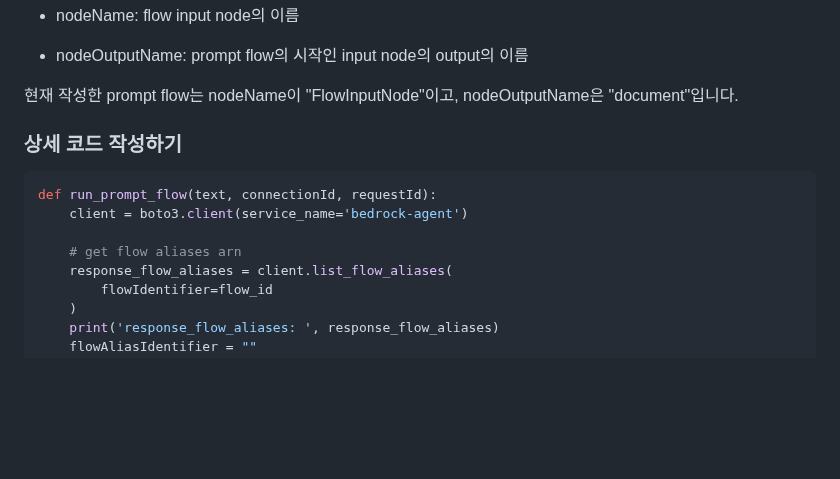
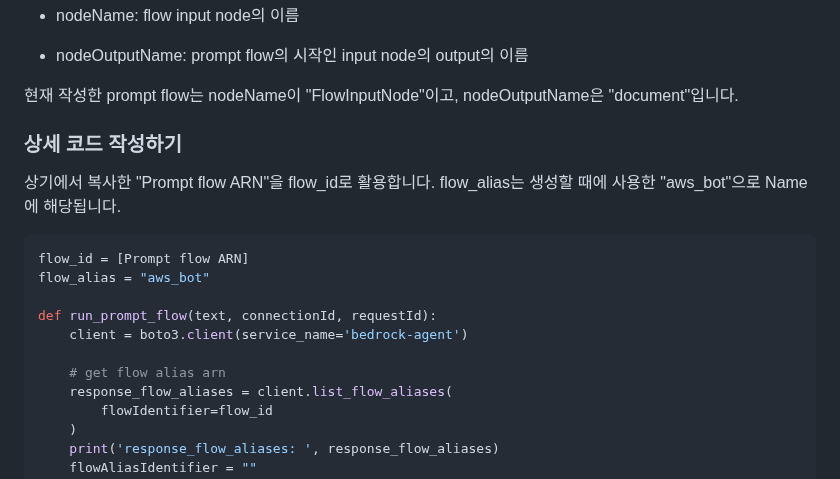
Before and after one commit to kyopark2014/korean-chatbot-using-amazon-bedrock, a Markdown page: prompt-flow.md, the part around one of its changes. GitHub-like rendering; blank space fills up the shorter version.

````diff
--- a/prompt-flow.md
+++ b/prompt-flow.md
@@ -67,15 +67,18 @@ Content-type: application/json
 현재 작성한 prompt flow는 nodeName이 "FlowInputNode"이고, nodeOutputName은 "document"입니다.
 
 
-
 ### 상세 코드 작성하기
 
+상기에서 복사한 "Prompt flow ARN"을 flow_id로 활용합니다. flow_alias는 생성할 때에 사용한 "aws_bot"으로 Name에 해당됩니다.
 
 ```python
+flow_id = [Prompt flow ARN]
+flow_alias = "aws_bot"
+
 def run_prompt_flow(text, connectionId, requestId):
     client = boto3.client(service_name='bedrock-agent')
 
-    # get flow aliases arn
+    # get flow alias arn
     response_flow_aliases = client.list_flow_aliases(
         flowIdentifier=flow_id
     )
````
Also changed, not shown: other parts of prompt-flow.md (+1 -1 lines).
